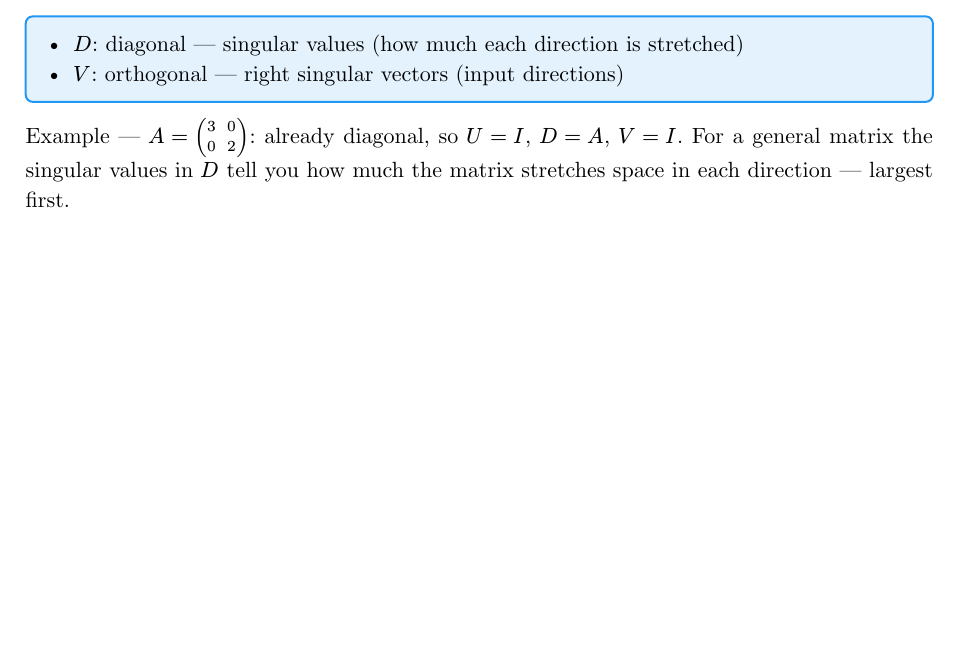
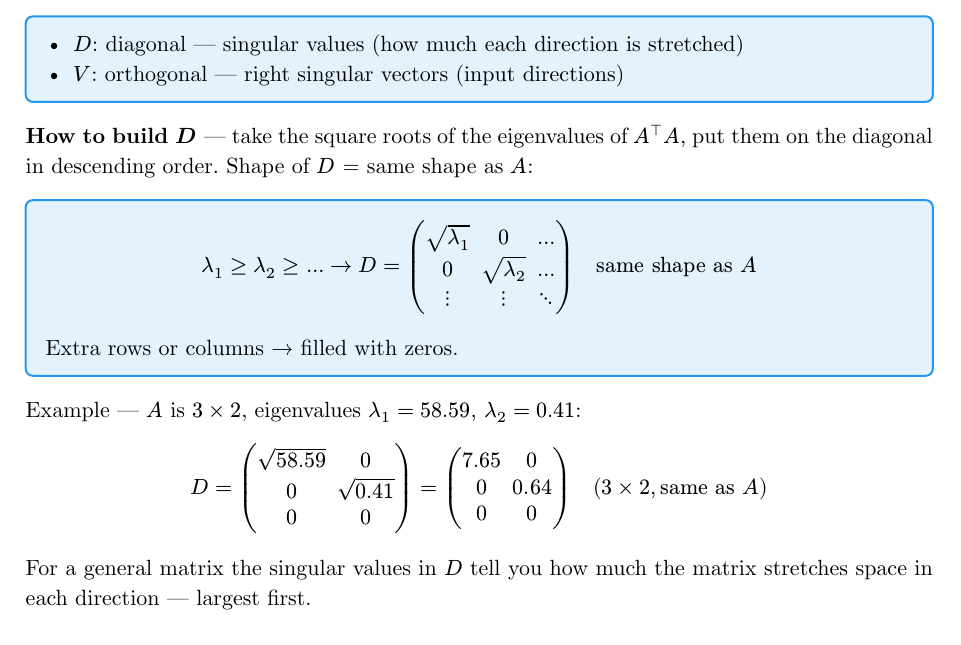
Before and after one commit to JODI96/PersonalExamTutor, a Typst document (docs/summary.typ, which reads docs/weeks/week_01/chapter_01.typ): part of page 9 of 10, cut so that both start at the same text, the shorter picture padded with empty space. Compiled offline with Typst 0.15.

Commit message:
Add how to build D matrix in Part 7 SVD section
Co-Authored-By: Claude Sonnet 4.6 <noreply@anthropic.com>

```diff
--- a/docs/weeks/week_01/chapter_01.typ
+++ b/docs/weeks/week_01/chapter_01.typ
@@ -284,7 +284,17 @@ Works for *any* matrix (generalization of eigendecomposition):
   - $V$: orthogonal — right singular vectors (input directions)
 ]
 
-Example — $A = mat(3,0;0,2)$: already diagonal, so $U=I$, $D=A$, $V=I$.
+*How to build $D$* — take the square roots of the eigenvalues of $A^top A$, put them on the diagonal in descending order. Shape of $D$ = same shape as $A$:
+
+#formula-box[
+  $ lambda_1 >= lambda_2 >= dots arrow.r D = mat(sqrt(lambda_1), 0, dots; 0, sqrt(lambda_2), dots; dots.v, dots.v, dots.down) quad "same shape as" A $
+
+  Extra rows or columns → filled with zeros.
+]
+
+Example — $A$ is $3 times 2$, eigenvalues $lambda_1=58.59$, $lambda_2=0.41$:
+$ D = mat(sqrt(58.59), 0; 0, sqrt(0.41); 0, 0) = mat(7.65, 0; 0, 0.64; 0, 0) quad (3 times 2, "same as" A) $
+
 For a general matrix the singular values in $D$ tell you how much the matrix stretches space in each direction — largest first.
 
 // ── PART 8: Pseudoinverse ────────────────────────────────────
```
Also changed, not shown: output/summary.pdf.
